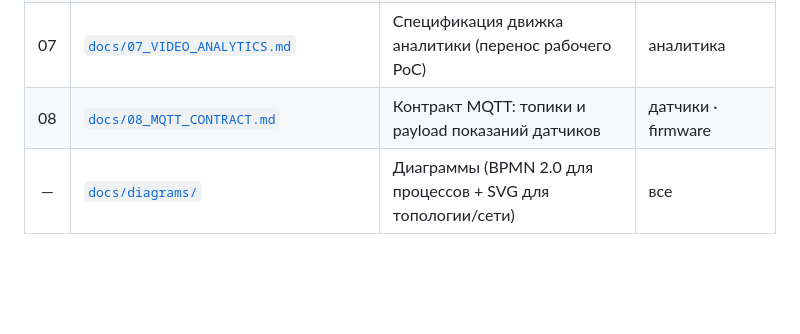
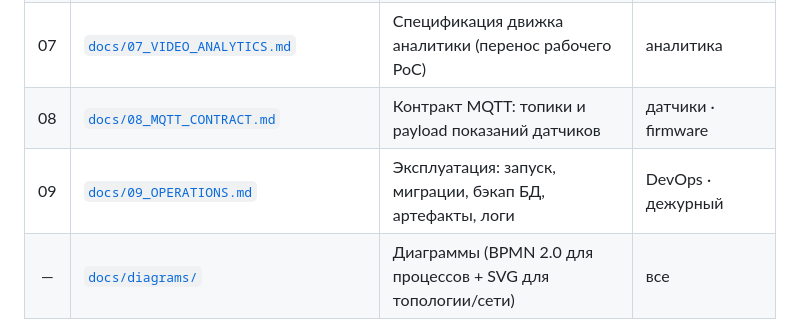
Before and after one commit to Rivega42/autom_for_varnaev, a Markdown page: README.md, the part around the change. Rendered like a GitHub page; blank space fills up the shorter version.

```diff
--- a/README.md
+++ b/README.md
@@ -76,6 +76,7 @@ CI ([`.github/workflows/ci.yml`](.github/workflows/ci.yml)) прогоняет `
 | 06 | [`docs/06_BUILD_PLAN.md`](docs/06_BUILD_PLAN.md) | Эпики → атомарные задачи → шаблон issue → метки | планирование |
 | 07 | [`docs/07_VIDEO_ANALYTICS.md`](docs/07_VIDEO_ANALYTICS.md) | Спецификация движка аналитики (перенос рабочего PoC) | аналитика |
 | 08 | [`docs/08_MQTT_CONTRACT.md`](docs/08_MQTT_CONTRACT.md) | Контракт MQTT: топики и payload показаний датчиков | датчики · firmware |
+| 09 | [`docs/09_OPERATIONS.md`](docs/09_OPERATIONS.md) | Эксплуатация: запуск, миграции, бэкап БД, артефакты, логи | DevOps · дежурный |
 | — | [`docs/diagrams/`](docs/diagrams/README.md) | Диаграммы (BPMN 2.0 для процессов + SVG для топологии/сети) | все |
 
 ---
```
Also changed, not shown: docs/09_OPERATIONS.md (added, +154 -0 lines).
